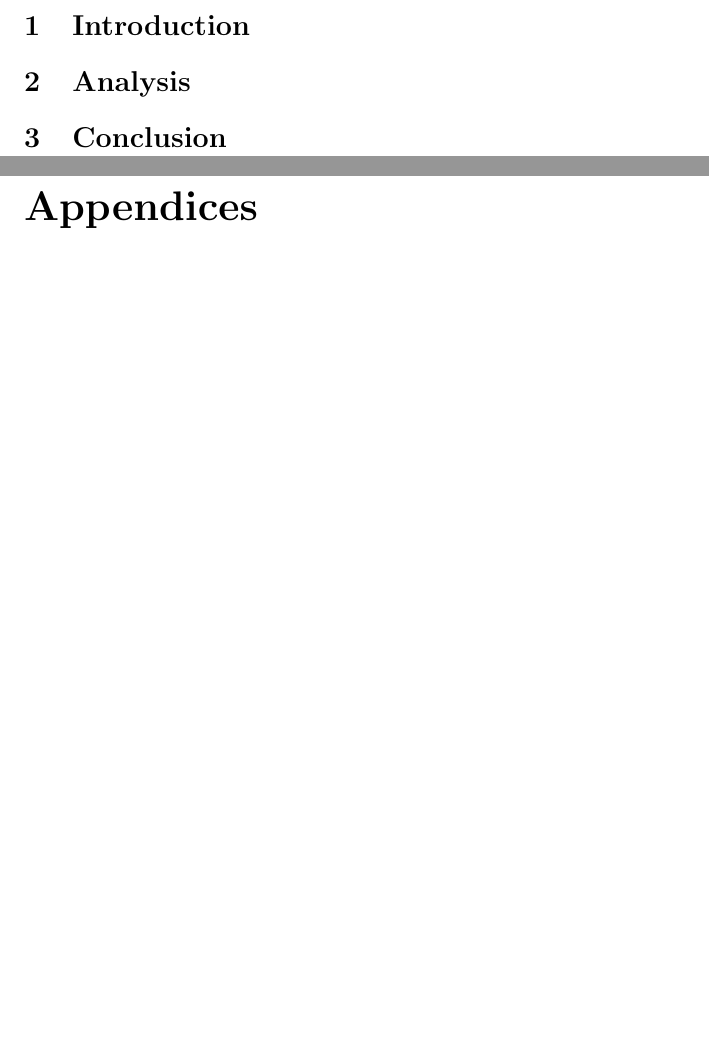
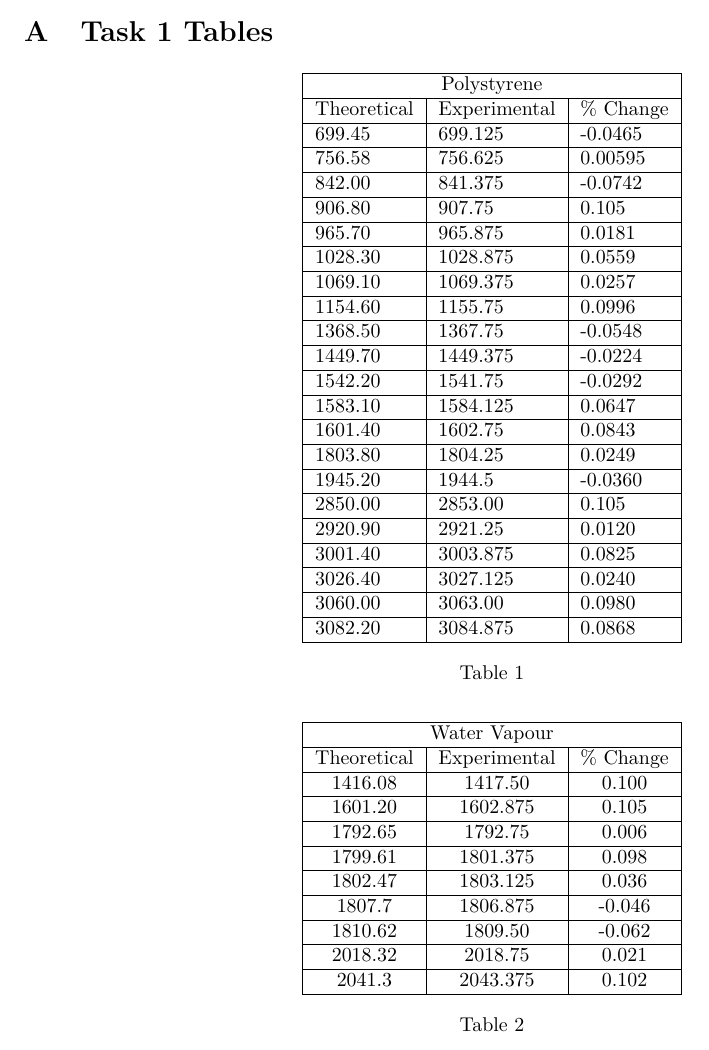
Before and after one commit to jamalghaith/advancedlabs, a LaTeX document (Rotation Spectroscopy/Latex/rotation spectroscopy.tex): two parts of pages 3 and 4 of 4 before the commit and part of page 6 of 6 after it, the two joined at a grey line, cut at the place of the change. Compiled offline with pdfLaTeX.

Commit message:
modified:   Rotation Spectroscopy/Analysis.ipynb 	modified:   Rotation Spectroscopy/Latex/rotation spectroscopy.aux     modified:   Rotation Spectroscopy/Latex/rotation spectroscopy.fdb_latexmk 	modified:   Rotation Spectroscopy/Latex/rotation spectroscopy.fls 	modified:   Rotation Spectroscopy/Latex/rotation spectroscopy.log 	modified:   Rotation Spectroscopy/Latex/rotation spectroscopy.out 	modified:   Rotation Spectroscopy/Latex/rotation spectroscopy.pdf 	modified:   Rotation Spectroscopy/Latex/rotation spectroscopy.synctex.gz 	modified:   Rotation Spectroscopy/Latex/rotation spectroscopy.tex 	modified:   Rotation Spectroscopy/Latex/rotation spectroscopy.toc 	new file:   Rotation Spectroscopy/Task 1/polystyrene_data.csv 	new file:   Rotation Spectroscopy/Task 1/water_vapour_data.csv 	modified:   Rotation Spectroscopy/Task 5/HCL.asc 	modified:   Rotation Spectroscopy/Task 5/HCL_background.asc

```diff
--- a/Rotation Spectroscopy/Latex/rotation spectroscopy.tex
+++ b/Rotation Spectroscopy/Latex/rotation spectroscopy.tex
@@ -1,6 +1,8 @@
 \documentclass{article}
 
 \usepackage{amsmath}
+
+\usepackage{mathrsfs}
 
 \usepackage{graphicx}
 
@@ -29,6 +31,16 @@
 \usepackage{tabularx}
 
 \usepackage{booktabs}
+
+\usepackage{pgfplots}
+
+\usepackage{adjustbox}
+
+\usepackage{lmodern}
+
+\usepackage{subcaption}
+
+\usepackage{tikz}
 
 \newcommand{\pvec}[1]{\vec{#1}\mkern2mu\vphantom{#1}}
 
@@ -78,6 +94,61 @@
 \pagebreak{}
 
 \begin{appendices}
+
+\section{Task 1 Tables}
+
+
+\begin{table}[h!]
+	\centering
+	\begin{tabular}{|lll|}
+	\hline
+	\multicolumn{3}{|c|}{Polystyrene}                                       \\ \hline
+	\multicolumn{1}{|c|}{Theoretical} & \multicolumn{1}{c|}{Experimental} & \multicolumn{1}{c|}{$\%$ Change} \\ \hline
+	\multicolumn{1}{|l|}{699.45}  & \multicolumn{1}{l|}{699.125}  & -0.0465 \\ \hline
+	\multicolumn{1}{|l|}{756.58}  & \multicolumn{1}{l|}{756.625}  & 0.00595 \\ \hline
+	\multicolumn{1}{|l|}{842.00}  & \multicolumn{1}{l|}{841.375}  & -0.0742 \\ \hline
+	\multicolumn{1}{|l|}{906.80}  & \multicolumn{1}{l|}{907.75}   & 0.105   \\ \hline
+	\multicolumn{1}{|l|}{965.70}  & \multicolumn{1}{l|}{965.875}  & 0.0181  \\ \hline
+	\multicolumn{1}{|l|}{1028.30} & \multicolumn{1}{l|}{1028.875} & 0.0559  \\ \hline
+	\multicolumn{1}{|l|}{1069.10} & \multicolumn{1}{l|}{1069.375} & 0.0257  \\ \hline
+	\multicolumn{1}{|l|}{1154.60} & \multicolumn{1}{l|}{1155.75}  & 0.0996  \\ \hline
+	\multicolumn{1}{|l|}{1368.50} & \multicolumn{1}{l|}{1367.75}  & -0.0548 \\ \hline
+	\multicolumn{1}{|l|}{1449.70} & \multicolumn{1}{l|}{1449.375} & -0.0224 \\ \hline
+	\multicolumn{1}{|l|}{1542.20} & \multicolumn{1}{l|}{1541.75}  & -0.0292 \\ \hline
+	\multicolumn{1}{|l|}{1583.10} & \multicolumn{1}{l|}{1584.125} & 0.0647  \\ \hline
+	\multicolumn{1}{|l|}{1601.40} & \multicolumn{1}{l|}{1602.75}  & 0.0843  \\ \hline
+	\multicolumn{1}{|l|}{1803.80} & \multicolumn{1}{l|}{1804.25}  & 0.0249  \\ \hline
+	\multicolumn{1}{|l|}{1945.20} & \multicolumn{1}{l|}{1944.5}   & -0.0360 \\ \hline
+	\multicolumn{1}{|l|}{2850.00} & \multicolumn{1}{l|}{2853.00}  & 0.105   \\ \hline
+	\multicolumn{1}{|l|}{2920.90} & \multicolumn{1}{l|}{2921.25}  & 0.0120  \\ \hline
+	\multicolumn{1}{|l|}{3001.40} & \multicolumn{1}{l|}{3003.875} & 0.0825  \\ \hline
+	\multicolumn{1}{|l|}{3026.40} & \multicolumn{1}{l|}{3027.125} & 0.0240  \\ \hline
+	\multicolumn{1}{|l|}{3060.00} & \multicolumn{1}{l|}{3063.00}  & 0.0980  \\ \hline
+	\multicolumn{1}{|l|}{3082.20} & \multicolumn{1}{l|}{3084.875} & 0.0868  \\ \hline
+	\end{tabular}
+	\caption{}
+	\label{tab:polystyrene}
+\end{table}
+
+\begin{table}[h!]
+	\centering
+	\begin{tabular}{|ccc|}
+	\hline
+	\multicolumn{3}{|c|}{Water Vapour}                                                  \\ \hline
+	\multicolumn{1}{|c|}{Theoretical} & \multicolumn{1}{c|}{Experimental} & $\%$ Change \\ \hline
+	\multicolumn{1}{|c|}{1416.08}     & \multicolumn{1}{c|}{1417.50}      & 0.100       \\ \hline
+	\multicolumn{1}{|c|}{1601.20}     & \multicolumn{1}{c|}{1602.875}     & 0.105       \\ \hline
+	\multicolumn{1}{|c|}{1792.65}     & \multicolumn{1}{c|}{1792.75}      & 0.006       \\ \hline
+	\multicolumn{1}{|c|}{1799.61}     & \multicolumn{1}{c|}{1801.375}     & 0.098       \\ \hline
+	\multicolumn{1}{|c|}{1802.47}     & \multicolumn{1}{c|}{1803.125}     & 0.036       \\ \hline
+	\multicolumn{1}{|c|}{1807.7}      & \multicolumn{1}{c|}{1806.875}     & -0.046      \\ \hline
+	\multicolumn{1}{|c|}{1810.62}     & \multicolumn{1}{c|}{1809.50}      & -0.062      \\ \hline
+	\multicolumn{1}{|c|}{2018.32}     & \multicolumn{1}{c|}{2018.75}      & 0.021       \\ \hline
+	\multicolumn{1}{|c|}{2041.3}      & \multicolumn{1}{c|}{2043.375}     & 0.102       \\ \hline
+	\end{tabular}
+	\caption{}
+	\label{tab:watervapour}
+\end{table}
 
 
 \end{appendices}
```
Also changed, not shown: Rotation Spectroscopy/Task 1/polystyrene_data.csv (added, +22 -0 lines), Rotation Spectroscopy/Task 1/water_vapour_data.csv (added, +10 -0 lines), Rotation Spectroscopy/Latex/rotation spectroscopy.pdf, Rotation Spectroscopy/Latex/rotation spectroscopy.tex (4 more changed lines), 10 other files.
